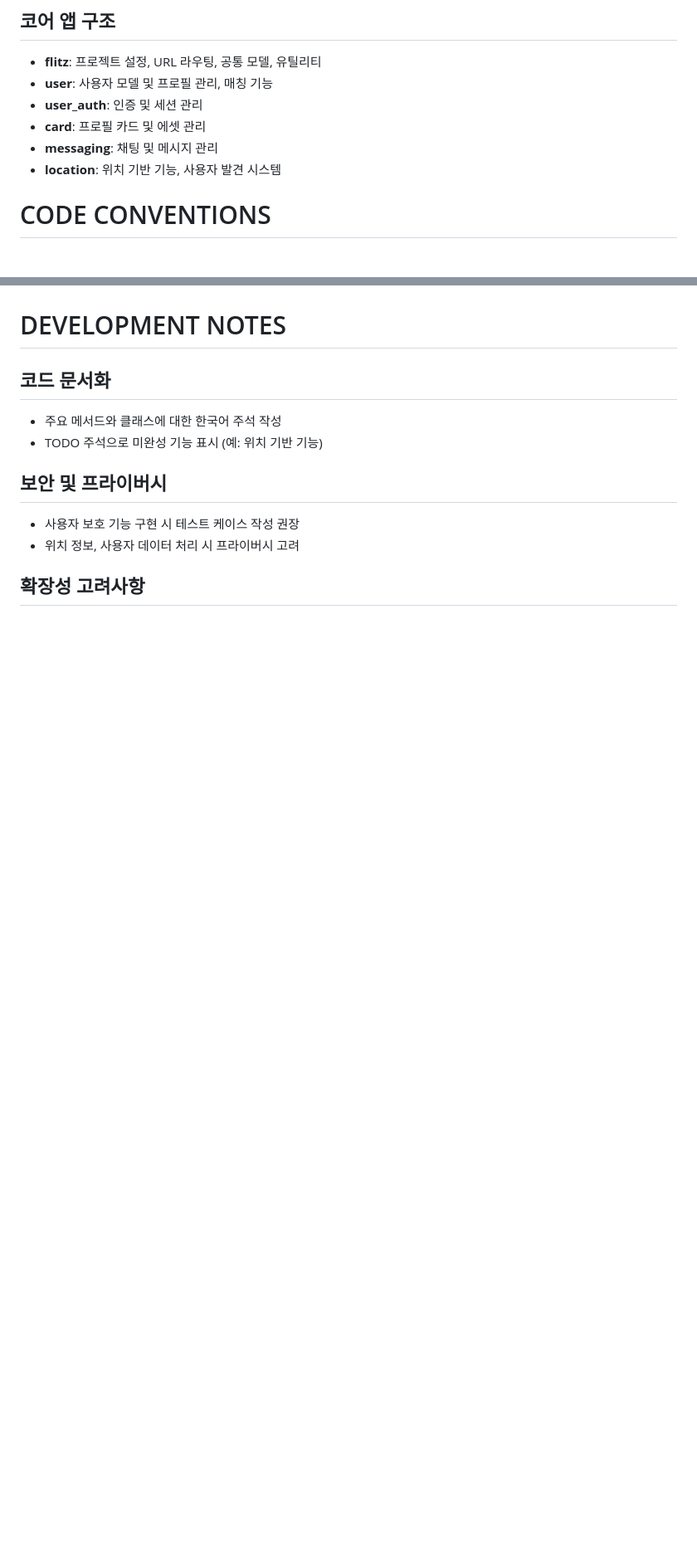
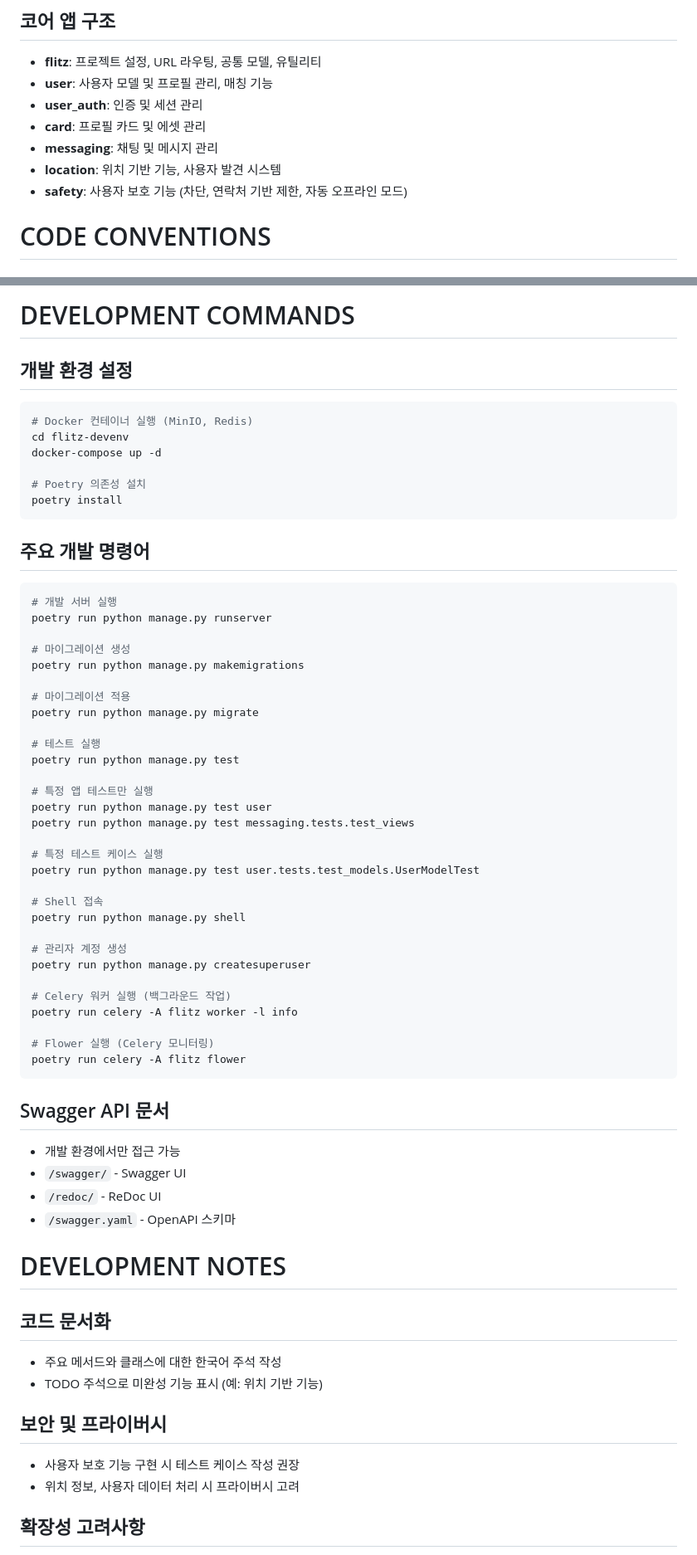
Before and after one commit to team-unstablers/FlitzServer, a Markdown page: CLAUDE.md, 2 parts joined by grey strips. Shown: that part at 83% size. Drawn GitHub-style; blank space fills up the shorter version.

Commit message:
CLAUDE.md 업데이트

````diff
--- a/CLAUDE.md
+++ b/CLAUDE.md
@@ -203,6 +203,7 @@ Flitz에서는 의도치 않은 아웃팅 방지를 위해, 사용자 자신을
 - **card**: 프로필 카드 및 에셋 관리
 - **messaging**: 채팅 및 메시지 관리
 - **location**: 위치 기반 기능, 사용자 발견 시스템
+- **safety**: 사용자 보호 기능 (차단, 연락처 기반 제한, 자동 오프라인 모드)
 
 # CODE CONVENTIONS
 
@@ -287,3 +415,54 @@ Flitz에서는 의도치 않은 아웃팅 방지를 위해, 사용자 자신을
+# DEVELOPMENT COMMANDS
+
+## 개발 환경 설정
+```bash
+# Docker 컨테이너 실행 (MinIO, Redis)
+cd flitz-devenv
+docker-compose up -d
+
+# Poetry 의존성 설치
+poetry install
+```
+
+## 주요 개발 명령어
+```bash
+# 개발 서버 실행
+poetry run python manage.py runserver
+
+# 마이그레이션 생성
+poetry run python manage.py makemigrations
+
+# 마이그레이션 적용
+poetry run python manage.py migrate
+
+# 테스트 실행
+poetry run python manage.py test
+
+# 특정 앱 테스트만 실행
+poetry run python manage.py test user
+poetry run python manage.py test messaging.tests.test_views
+
+# 특정 테스트 케이스 실행
+poetry run python manage.py test user.tests.test_models.UserModelTest
+
+# Shell 접속
+poetry run python manage.py shell
+
+# 관리자 계정 생성
+poetry run python manage.py createsuperuser
+
+# Celery 워커 실행 (백그라운드 작업)
+poetry run celery -A flitz worker -l info
+
+# Flower 실행 (Celery 모니터링)
+poetry run celery -A flitz flower
+```
+
+## Swagger API 문서
+- 개발 환경에서만 접근 가능
+- `/swagger/` - Swagger UI
+- `/redoc/` - ReDoc UI
+- `/swagger.yaml` - OpenAPI 스키마
 
 # DEVELOPMENT NOTES
 
````
Also changed, not shown: other parts of CLAUDE.md (+127 -0 lines).
